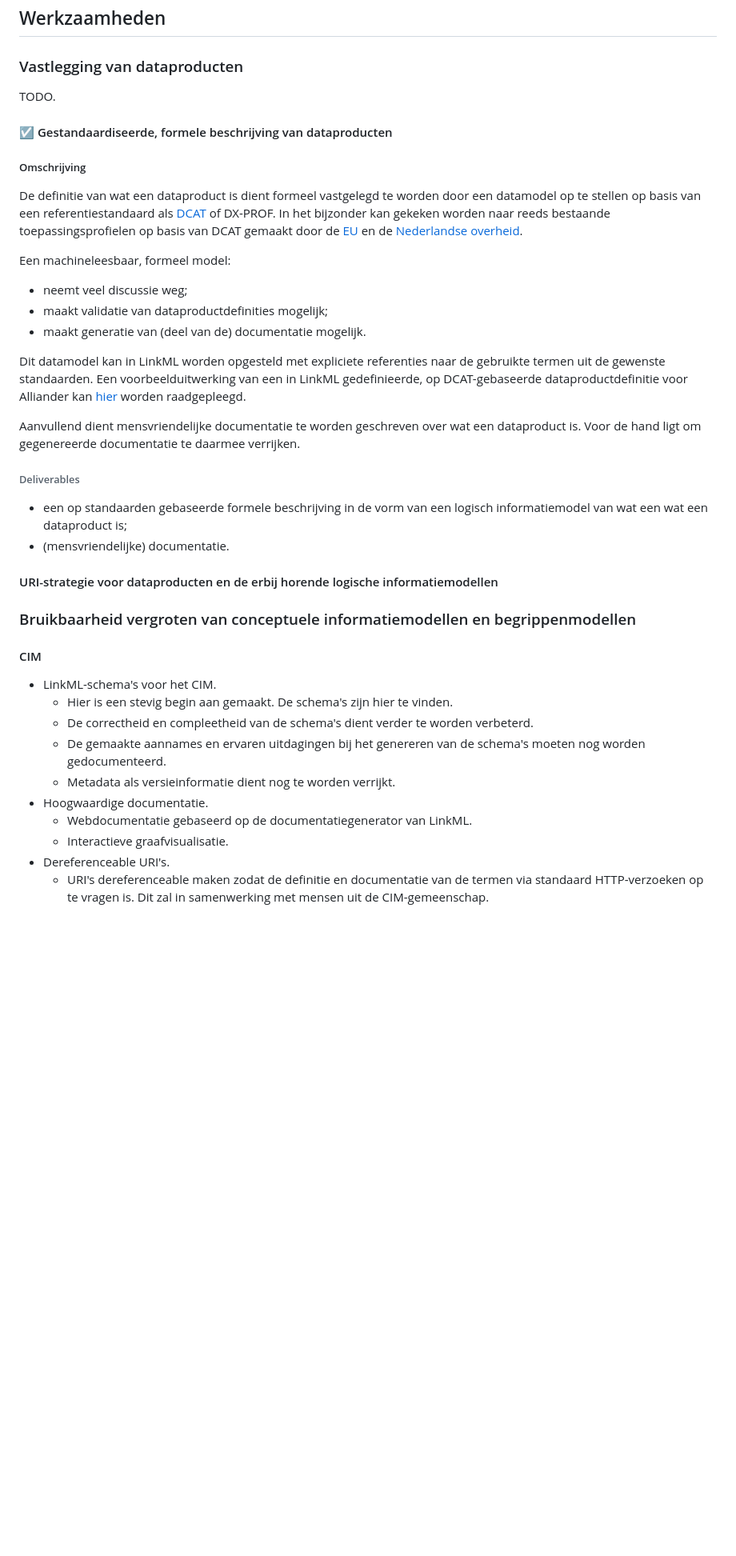
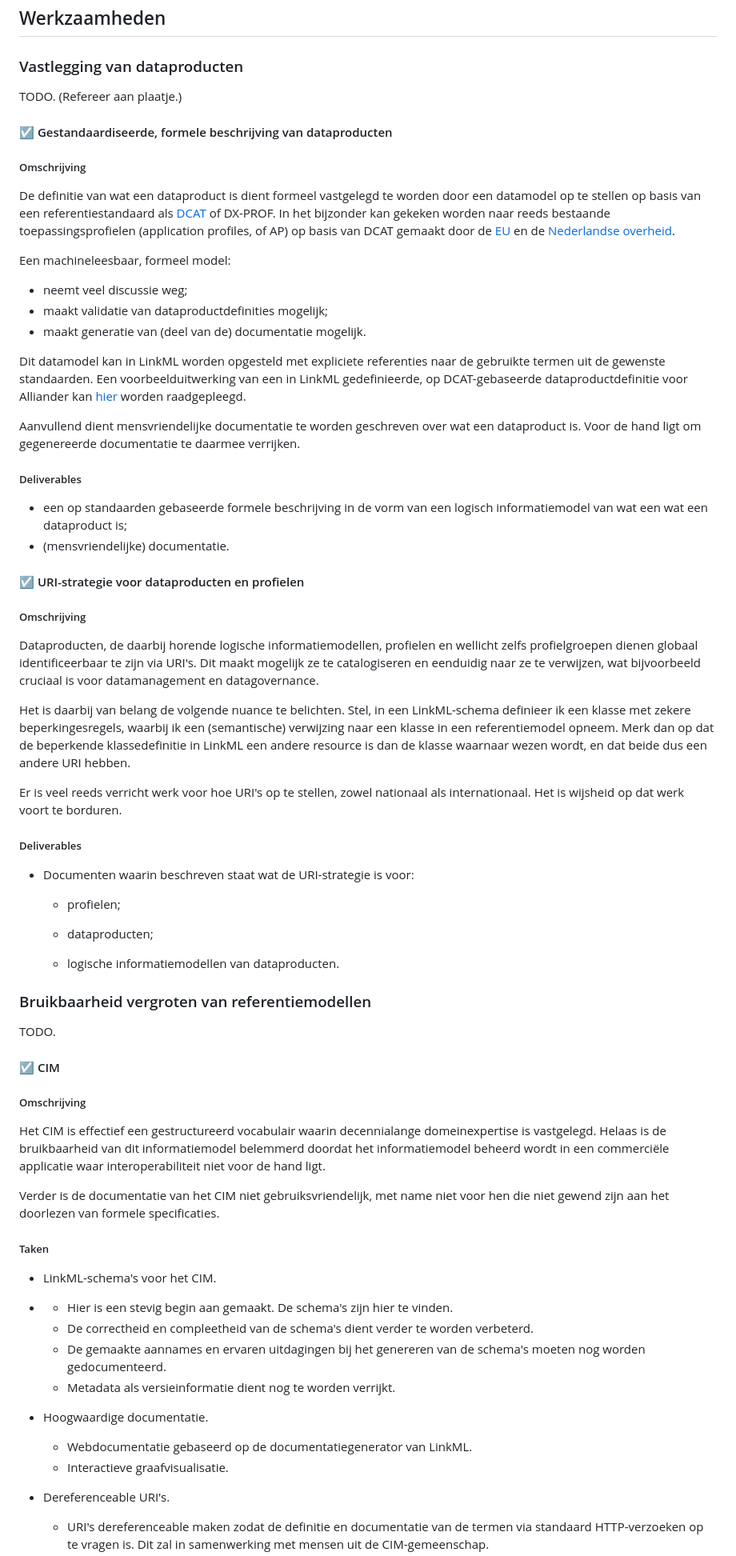
Before and after one commit to Netbeheer-Nederland/doc-linkml-werkzaamheden, a Markdown page: README.md, the part around one of its changes. Shown at 80% size. GitHub-like rendering; blank space fills up the shorter version.

Commit message:
Executive summary (WIP)

```diff
--- a/README.md
+++ b/README.md
@@ -30,13 +30,13 @@ Nog meer hulp kan worden verkregen door het gebruik van de LinkML Profiler. Dit
 
 ### Vastlegging van dataproducten
 
-TODO.
+TODO. (Refereer aan plaatje.)
 
 #### :ballot_box_with_check: Gestandaardiseerde, formele beschrijving van dataproducten
 
 ##### Omschrijving
 
-De definitie van wat een dataproduct is dient formeel vastgelegd te worden door een datamodel op te stellen op basis van een referentiestandaard als [DCAT](https://www.w3.org/TR/vocab-dcat-3/) of DX-PROF. In het bijzonder kan gekeken worden naar reeds bestaande toepassingsprofielen op basis van DCAT gemaakt door de [EU](https://semiceu.github.io/DCAT-AP/releases/3.0.0/) en de [Nederlandse overheid](https://data.overheid.nl/en/ondersteuning/open-data/dcat).
+De definitie van wat een dataproduct is dient formeel vastgelegd te worden door een datamodel op te stellen op basis van een referentiestandaard als [DCAT](https://www.w3.org/TR/vocab-dcat-3/) of DX-PROF. In het bijzonder kan gekeken worden naar reeds bestaande toepassingsprofielen (application profiles, of AP) op basis van DCAT gemaakt door de [EU](https://semiceu.github.io/DCAT-AP/releases/3.0.0/) en de [Nederlandse overheid](https://data.overheid.nl/en/ondersteuning/open-data/dcat).
 
 Een machineleesbaar, formeel model:
 
@@ -48,25 +48,55 @@ Dit datamodel kan in LinkML worden opgesteld met expliciete referenties naar de
 
 Aanvullend dient mensvriendelijke documentatie te worden geschreven over wat een dataproduct is. Voor de hand ligt om gegenereerde documentatie te daarmee verrijken.
 
-###### Deliverables
+##### Deliverables
 
 - een op standaarden gebaseerde formele beschrijving in de vorm van een logisch informatiemodel van wat een wat een dataproduct is;
 - (mensvriendelijke) documentatie.
 
+#### :ballot_box_with_check: URI-strategie voor dataproducten en profielen
 
+##### Omschrijving
 
-#### URI-strategie voor dataproducten en de erbij horende logische informatiemodellen
+Dataproducten, de daarbij horende logische informatiemodellen, profielen en wellicht zelfs profielgroepen dienen globaal identificeerbaar te zijn via URI's. Dit maakt mogelijk ze te catalogiseren en eenduidig naar ze te verwijzen, wat bijvoorbeeld cruciaal is voor datamanagement en datagovernance.
 
-### Bruikbaarheid vergroten van conceptuele informatiemodellen en begrippenmodellen
+Het is daarbij van belang de volgende nuance te belichten. Stel, in een LinkML-schema definieer ik een klasse met zekere beperkingesregels, waarbij ik een (semantische) verwijzing naar een klasse in een referentiemodel opneem. Merk dan op dat de beperkende klassedefinitie in LinkML een andere resource is dan de klasse waarnaar wezen wordt, en dat beide dus een andere URI hebben.
 
-#### CIM
+Er is veel reeds verricht werk voor hoe URI's op te stellen, zowel nationaal als internationaal. Het is wijsheid op dat werk voort te borduren.
+
+##### Deliverables
+
+* Documenten waarin beschreven staat wat de URI-strategie is voor:
+
+   * profielen;
+
+   * dataproducten;
+
+   * logische informatiemodellen van dataproducten.
+
+### Bruikbaarheid vergroten van referentiemodellen
+
+TODO.
+
+#### :ballot_box_with_check: CIM
+
+##### Omschrijving
+
+Het CIM is effectief een gestructureerd vocabulair waarin decennialange domeinexpertise is vastgelegd. Helaas is de bruikbaarheid van dit informatiemodel belemmerd doordat het informatiemodel beheerd wordt in een commerciële applicatie waar interoperabiliteit niet voor de hand ligt.
+
+Verder is de documentatie van het CIM niet gebruiksvriendelijk, met name niet voor hen die niet gewend zijn aan het doorlezen van formele specificaties.
+
+##### Taken
 
 * LinkML-schema's voor het CIM.
-   * Hier is een stevig begin aan gemaakt. De schema's zijn hier te vinden.
+
+*  * Hier is een stevig begin aan gemaakt. De schema's zijn hier te vinden.
    * De correctheid en compleetheid van de schema's dient verder te worden verbeterd.
    * De gemaakte aannames en ervaren uitdagingen bij het genereren van de schema's moeten nog worden gedocumenteerd.
    * Metadata als versieinformatie dient nog te worden verrijkt.
+
 * Hoogwaardige documentatie.
+
    * Webdocumentatie gebaseerd op de documentatiegenerator van LinkML.
    * Interactieve graafvisualisatie.
+
 * Dereferenceable URI's.
```
Also changed, not shown: other parts of README.md (+1 -0 lines).
